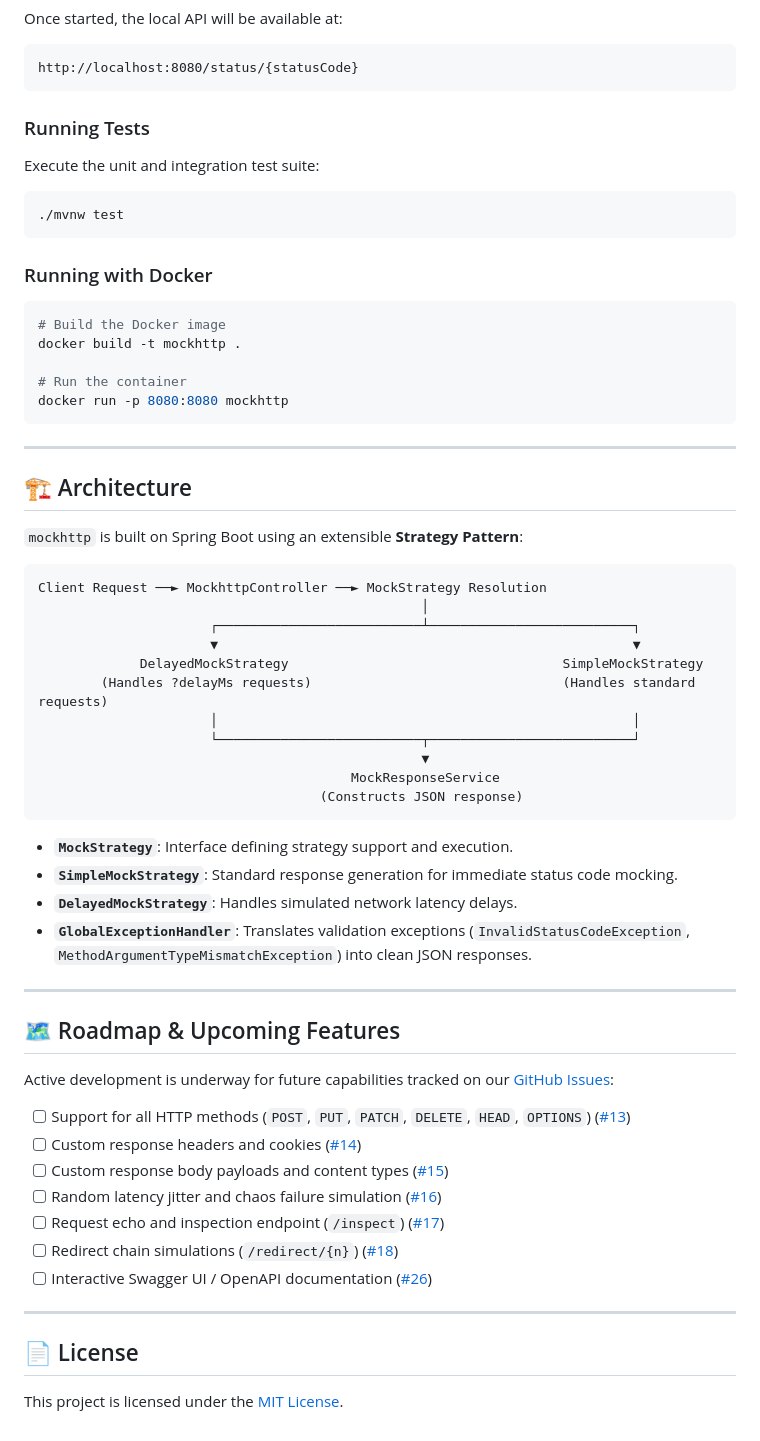
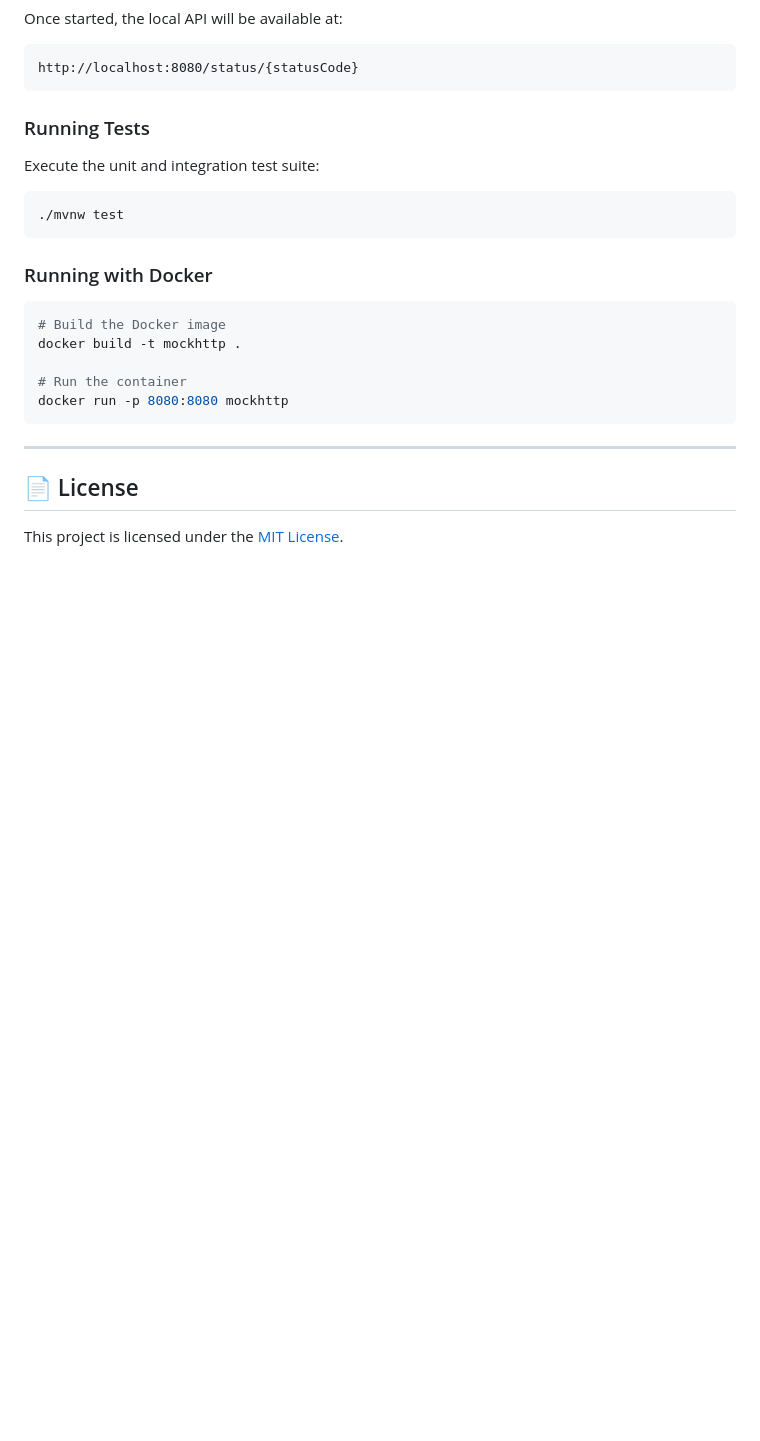
Before and after one commit to Nitinkumar-Gove/mockhttp, a Markdown page: README.md, the part around the change. Rendered like a GitHub page; blank space fills up the shorter version.

Commit message:
docs: remove architecture and roadmap sections

````diff
--- a/README.md
+++ b/README.md
@@ -160,44 +160,6 @@ docker run -p 8080:8080 mockhttp
 
 ---
 
-## 🏗️ Architecture
-
-`mockhttp` is built on Spring Boot using an extensible **Strategy Pattern**:
-
-```
-Client Request ──► MockhttpController ──► MockStrategy Resolution
-                                                 │
-                      ┌──────────────────────────┴──────────────────────────┐
-                      ▼                                                     ▼
-             DelayedMockStrategy                                   SimpleMockStrategy
-        (Handles ?delayMs requests)                                (Handles standard requests)
-                      │                                                     │
-                      └──────────────────────────┬──────────────────────────┘
-                                                 ▼
-                                        MockResponseService
-                                    (Constructs JSON response)
-```
-
-* **`MockStrategy`**: Interface defining strategy support and execution.
-* **`SimpleMockStrategy`**: Standard response generation for immediate status code mocking.
-* **`DelayedMockStrategy`**: Handles simulated network latency delays.
-* **`GlobalExceptionHandler`**: Translates validation exceptions (`InvalidStatusCodeException`, `MethodArgumentTypeMismatchException`) into clean JSON responses.
-
----
-
-## 🗺️ Roadmap & Upcoming Features
-
-Active development is underway for future capabilities tracked on our [GitHub Issues](https://github.com/Nitinkumar-Gove/mockhttp/issues):
-- [ ] Support for all HTTP methods (`POST`, `PUT`, `PATCH`, `DELETE`, `HEAD`, `OPTIONS`) ([#13](https://github.com/Nitinkumar-Gove/mockhttp/issues/13))
-- [ ] Custom response headers and cookies ([#14](https://github.com/Nitinkumar-Gove/mockhttp/issues/14))
-- [ ] Custom response body payloads and content types ([#15](https://github.com/Nitinkumar-Gove/mockhttp/issues/15))
-- [ ] Random latency jitter and chaos failure simulation ([#16](https://github.com/Nitinkumar-Gove/mockhttp/issues/16))
-- [ ] Request echo and inspection endpoint (`/inspect`) ([#17](https://github.com/Nitinkumar-Gove/mockhttp/issues/17))
-- [ ] Redirect chain simulations (`/redirect/{n}`) ([#18](https://github.com/Nitinkumar-Gove/mockhttp/issues/18))
-- [ ] Interactive Swagger UI / OpenAPI documentation ([#26](https://github.com/Nitinkumar-Gove/mockhttp/issues/26))
-
----
-
 ## 📄 License
 
 This project is licensed under the [MIT License](LICENSE).
````
